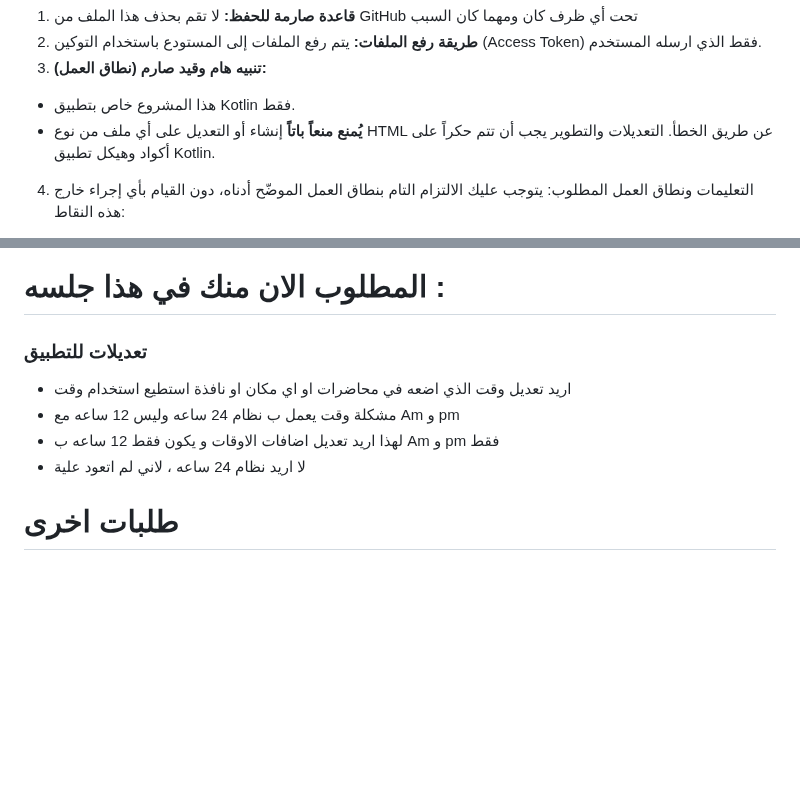
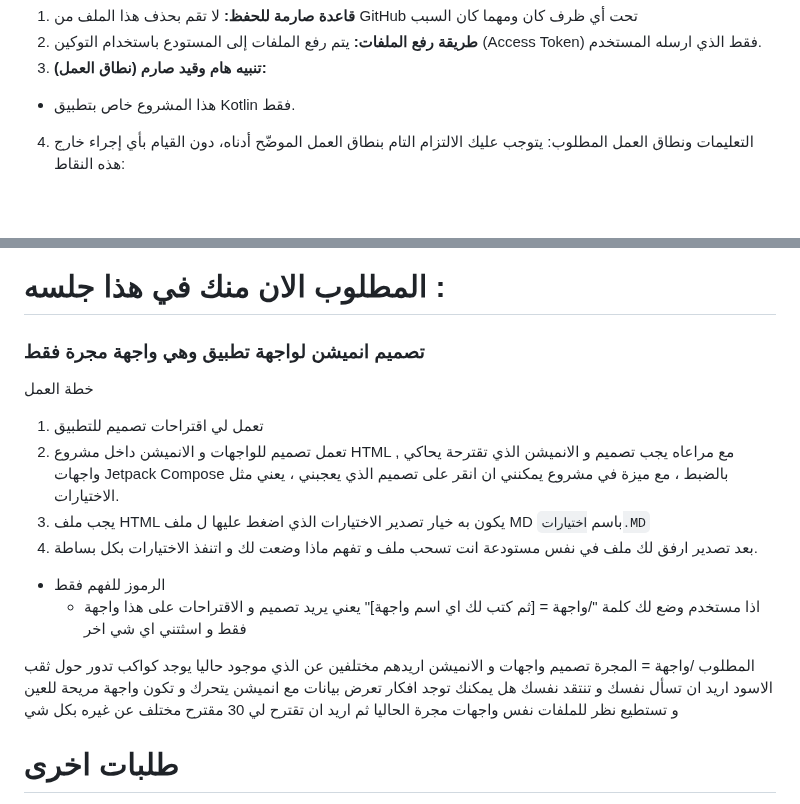
Before and after one commit to SagedAMV/app_new, a Markdown page: تعليمات.md, 2 parts joined by grey strips. Drawn GitHub-style; blank space fills up the shorter version.

```diff
--- a/تعليمات.md
+++ b/تعليمات.md
@@ -7,7 +7,6 @@ https://github.com/SagedAMV/app_new
 2. **طريقة رفع الملفات:** يتم رفع الملفات إلى المستودع باستخدام التوكين (Access Token) فقط الذي ارسله المستخدم.
 3. **تنبيه هام وقيد صارم (نطاق العمل):**
 * هذا المشروع خاص بتطبيق Kotlin فقط.
-* **يُمنع منعاً باتاً** إنشاء أو التعديل على أي ملف من نوع HTML عن طريق الخطأ. التعديلات والتطوير يجب أن تتم حكراً على أكواد وهيكل تطبيق Kotlin.
 
 4. التعليمات ونطاق العمل المطلوب:
 يتوجب عليك الالتزام التام بنطاق العمل الموضّح أدناه، دون القيام بأي إجراء خارج هذه النقاط:
@@ -36,11 +35,24 @@ https://github.com/SagedAMV/app_new
 
 # المطلوب الان منك في هذا جلسه :
 
-### تعديلات للتطبيق
-- اريد تعديل وقت الذي اضعه في محاضرات او اي مكان او نافذة استطيع استخدام وقت
-- مشكلة وقت يعمل ب نظام 24 ساعه وليس 12 ساعه مع Am و pm
-- لهذا اريد تعديل اضافات الاوقات و يكون فقط 12 ساعه ب Am و pm فقط
-- لا اريد نظام 24 ساعه ، لاني لم اتعود علية
+### تصميم انميشن لواجهة تطبيق وهي واجهة مجرة فقط
+خطة العمل
+1. تعمل لي اقتراحات تصميم للتطبيق
+2. تعمل تصميم للواجهات و الانميشن داخل مشروع HTML , مع مراعاه يجب تصميم و الانميشن الذي تقترحة يحاكي واجهات Jetpack Compose بالضبط ، مع ميزة في مشروع يمكنني ان انقر على تصميم الذي يعجبني ، يعني مثل الاختيارات.
+3. يجب ملف HTML  يكون به خيار تصدير الاختيارات الذي اضغط عليها ل ملف MD باسم `اختيارات.MD`
+4. بعد تصدير ارفق لك ملف في نفس مستودعة انت تسحب ملف و تفهم ماذا وضعت لك و اتنفذ الاختيارات بكل بساطة.
+
+* الرموز للفهم فقط
+    * اذا مستخدم وضع لك كلمة "/واجهة = [ثم كتب لك اي اسم واجهة]" يعني يريد تصميم و الاقتراحات على هذا واجهة فقط و اسثتني اي شي اخر
+
+
+المطلوب
+/واجهة = المجرة
+تصميم واجهات و الانميشن اريدهم مختلفين عن الذي موجود
+حاليا يوجد كواكب تدور حول ثقب الاسود
+اريد ان تسأل نفسك و تنتقد نفسك
+هل يمكنك توجد افكار تعرض بيانات مع انميشن يتحرك و تكون واجهة مريحة للعين و تستطيع نظر للملفات نفس واجهات مجرة الحاليا
+ثم اريد ان تقترح لي 30 مقترح مختلف عن غيره بكل شي
 
 
 # طلبات اخرى
```
